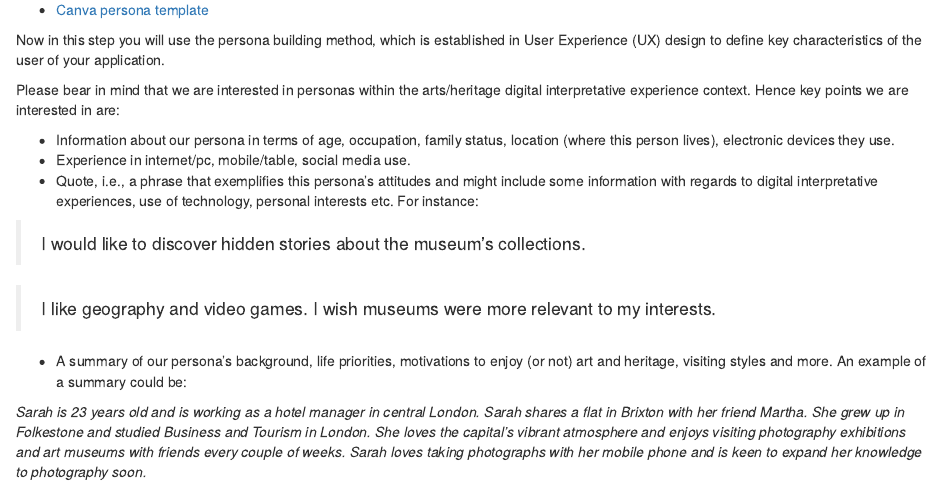
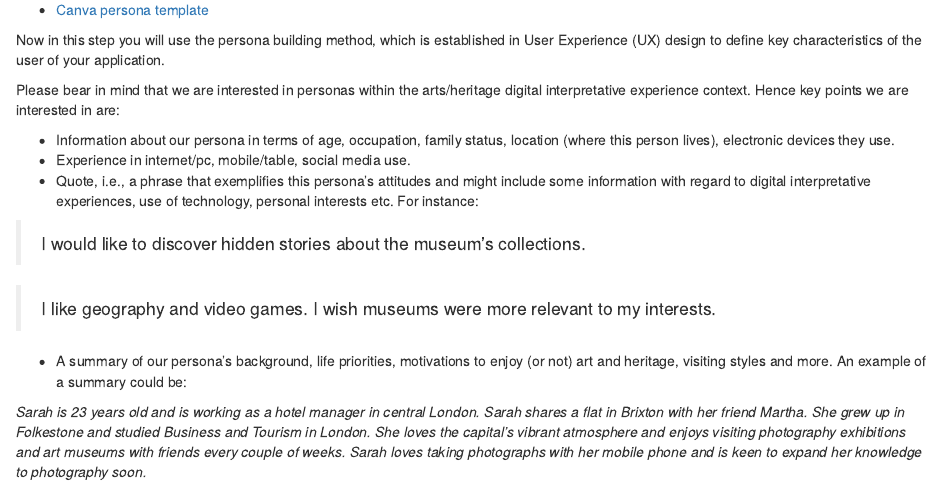
Before and after one commit to UniversityofBrighton/2023-exhibition-design, an R Markdown document (episodes/choose-user.Rmd): the page in a window 1100 px wide, from 220 px down. Rendered offline with R 4.5, knitr and Pandoc, with nearby package versions.

Commit message:
Edited text
Edited a phrase in text

```diff
--- a/episodes/choose-user.Rmd
+++ b/episodes/choose-user.Rmd
@@ -22,7 +22,7 @@ Please bear in mind that we are interested in personas within the arts/heritage
 
 -	Information about our persona in terms of age, occupation, family status, location (where this person lives), electronic devices they use.
 -	Experience in internet/pc, mobile/table, social media use.
--	Quote, i.e., a phrase that exemplifies this persona’s attitudes and might include some information with regards to digital interpretative experiences, use of technology, personal interests etc. For instance:
+-	Quote, i.e., a phrase that exemplifies this persona’s attitudes and might include some information with regard to digital interpretative experiences, use of technology, personal interests etc. For instance:
 
 >I would like to discover hidden stories about the museum’s collections.
 
```
